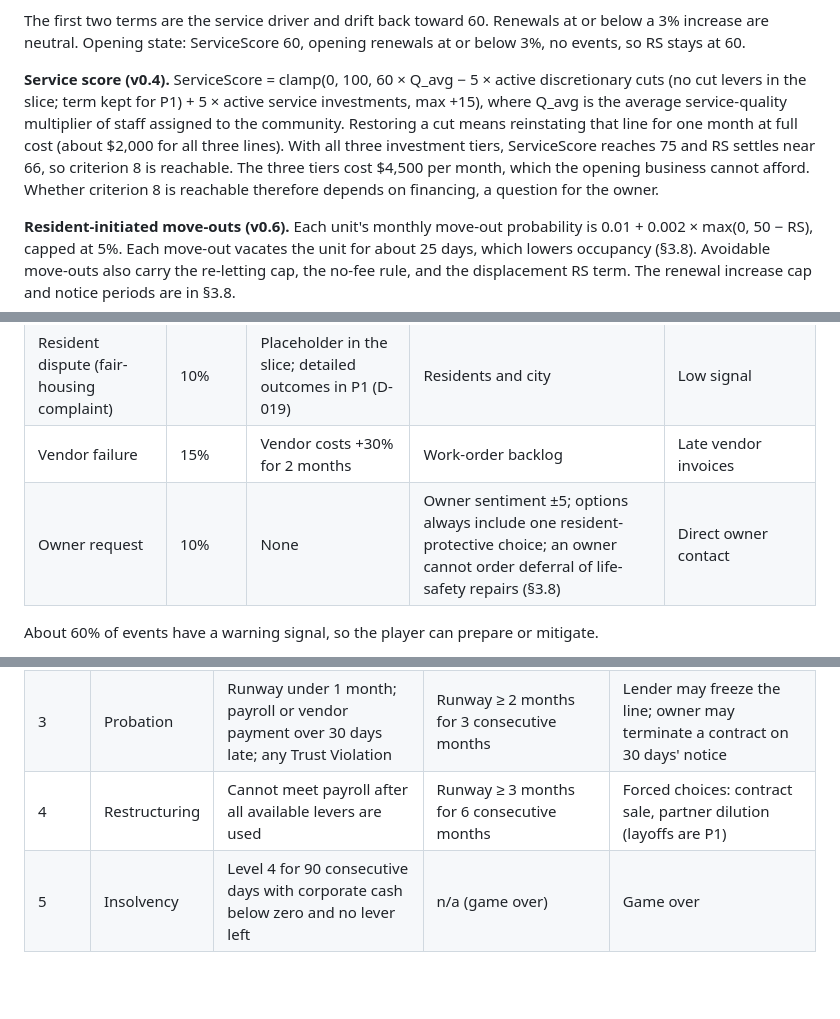
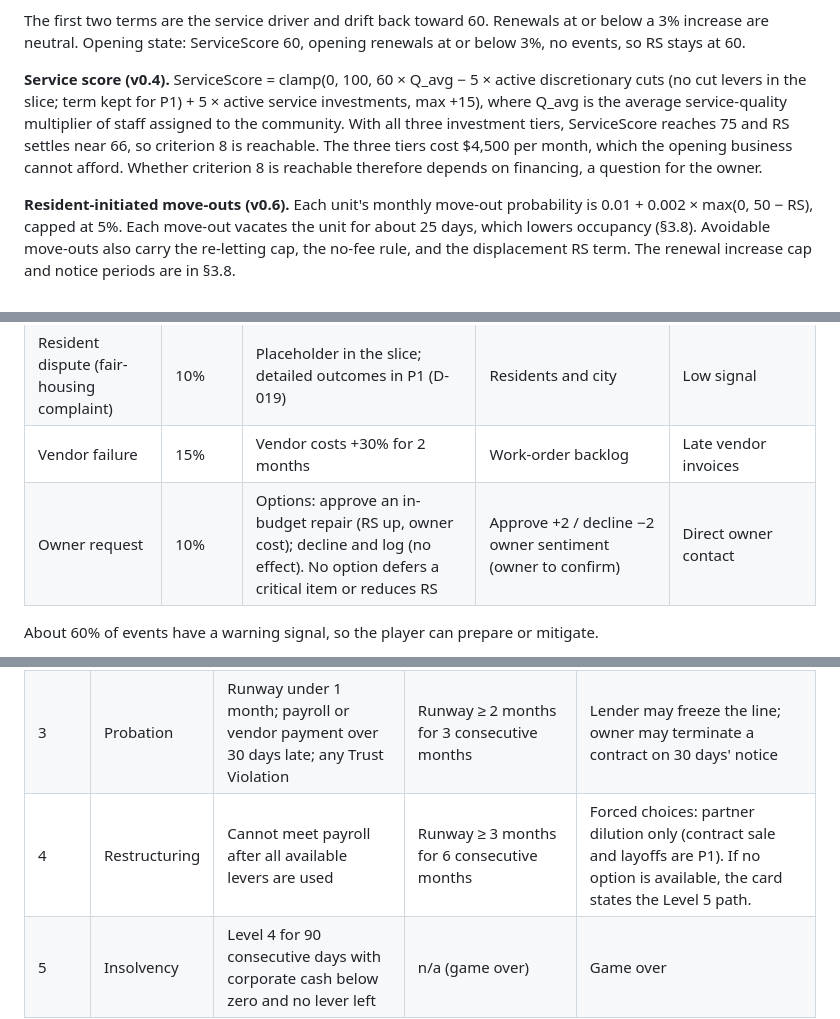
Before and after one commit to christopherebrownjr-cloud/property-empire-ai, a Markdown page: outputs/Property_Empire_AI_P0_Design_Locks.md, 3 parts joined by grey strips. Drawn GitHub-style; blank space fills up the shorter version.

```diff
--- a/outputs/Property_Empire_AI_P0_Design_Locks.md
+++ b/outputs/Property_Empire_AI_P0_Design_Locks.md
@@ -240,7 +240,7 @@ Opening inputs are pinned: LeasingScore 70, ServiceScore 60, ResidentSatisfactio
 
 The first two terms are the service driver and drift back toward 60. Renewals at or below a 3% increase are neutral. Opening state: ServiceScore 60, opening renewals at or below 3%, no events, so RS stays at 60.
 
-**Service score (v0.4).** ServiceScore = clamp(0, 100, 60 × Q_avg − 5 × active discretionary cuts (no cut levers in the slice; term kept for P1) + 5 × active service investments, max +15), where Q_avg is the average service-quality multiplier of staff assigned to the community. Restoring a cut means reinstating that line for one month at full cost (about $2,000 for all three lines). With all three investment tiers, ServiceScore reaches 75 and RS settles near 66, so criterion 8 is reachable. The three tiers cost $4,500 per month, which the opening business cannot afford. Whether criterion 8 is reachable therefore depends on financing, a question for the owner.
+**Service score (v0.4).** ServiceScore = clamp(0, 100, 60 × Q_avg − 5 × active discretionary cuts (no cut levers in the slice; term kept for P1) + 5 × active service investments, max +15), where Q_avg is the average service-quality multiplier of staff assigned to the community.  With all three investment tiers, ServiceScore reaches 75 and RS settles near 66, so criterion 8 is reachable. The three tiers cost $4,500 per month, which the opening business cannot afford. Whether criterion 8 is reachable therefore depends on financing, a question for the owner.
 
 **Resident-initiated move-outs (v0.6).** Each unit's monthly move-out probability is 0.01 + 0.002 × max(0, 50 − RS), capped at 5%. Each move-out vacates the unit for about 25 days, which lowers occupancy (§3.8). Avoidable move-outs also carry the re-letting cap, the no-fee rule, and the displacement RS term. The renewal increase cap and notice periods are in §3.8.
 
@@ -305,7 +305,7 @@ Each community averages one event every six months (λ = 2 per year). Category w
 | Local market softening | 15% | None | Base occupancy −1.5 pts for 3 months | Market trend 1–2 months ahead |
 | Resident dispute (fair-housing complaint) | 10% | Placeholder in the slice; detailed outcomes in P1 (D-019) | Residents and city | Low signal |
 | Vendor failure | 15% | Vendor costs +30% for 2 months | Work-order backlog | Late vendor invoices |
-| Owner request | 10% | None | Owner sentiment ±5; options always include one resident-protective choice; an owner cannot order deferral of life-safety repairs (§3.8) | Direct owner contact |
+| Owner request | 10% | Options: approve an in-budget repair (RS up, owner cost); decline and log (no effect). No option defers a critical item or reduces RS | Approve +2 / decline −2 owner sentiment (owner to confirm) | Direct owner contact |
 
 About 60% of events have a warning signal, so the player can prepare or mitigate.
 
@@ -323,7 +323,7 @@ About 60% of events have a warning signal, so the player can prepare or mitigate
 | 1 | Watch | Runway 2–3 months, or one covenant at risk | Runway ≥ 3 months for 2 consecutive months | Cost review prompt; collections push available |
 | 2 | Warning | Runway under 2 months, or any covenant breached | Runway ≥ 2.5 months for 3 consecutive months and covenants passing | Lender notified (lender reputation −5); partner and restructuring options unlock |
 | 3 | Probation | Runway under 1 month; payroll or vendor payment over 30 days late; any Trust Violation | Runway ≥ 2 months for 3 consecutive months | Lender may freeze the line; owner may terminate a contract on 30 days' notice |
-| 4 | Restructuring | Cannot meet payroll after all available levers are used | Runway ≥ 3 months for 6 consecutive months | Forced choices: contract sale, partner dilution (layoffs are P1) |
+| 4 | Restructuring | Cannot meet payroll after all available levers are used | Runway ≥ 3 months for 6 consecutive months | Forced choices: partner dilution only (contract sale and layoffs are P1). If no option is available, the card states the Level 5 path. |
 | 5 | Insolvency | Level 4 for 90 consecutive days with corporate cash below zero and no lever left | n/a (game over) | Game over |
 
 **Recovery levers.** Levels 0–3 always offer at least one non-destructive lever. At Levels 4 and 5 the restructure and partner options are offered when eligible; if neither is available, the player faces forced choices, and each such card is marked destructive.
```
Also changed, not shown: other parts of outputs/Property_Empire_AI_P0_Design_Locks.md (+25 -14 lines), outputs/Property_Empire_AI_Decision_Log.md (+10 -0 lines), outputs/Property_Empire_AI_Master_Game_Design_Document.md (+1 -1 lines).
